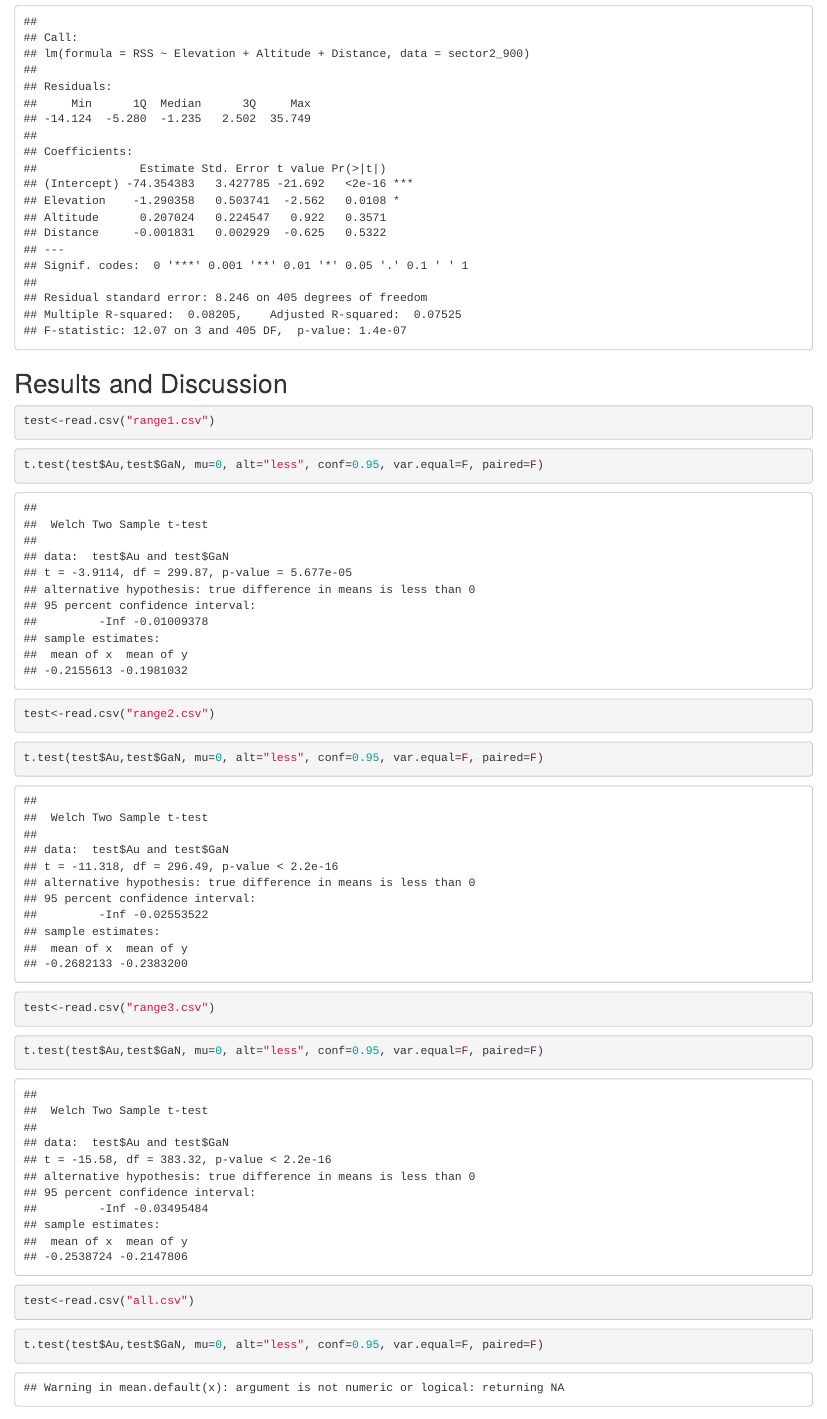
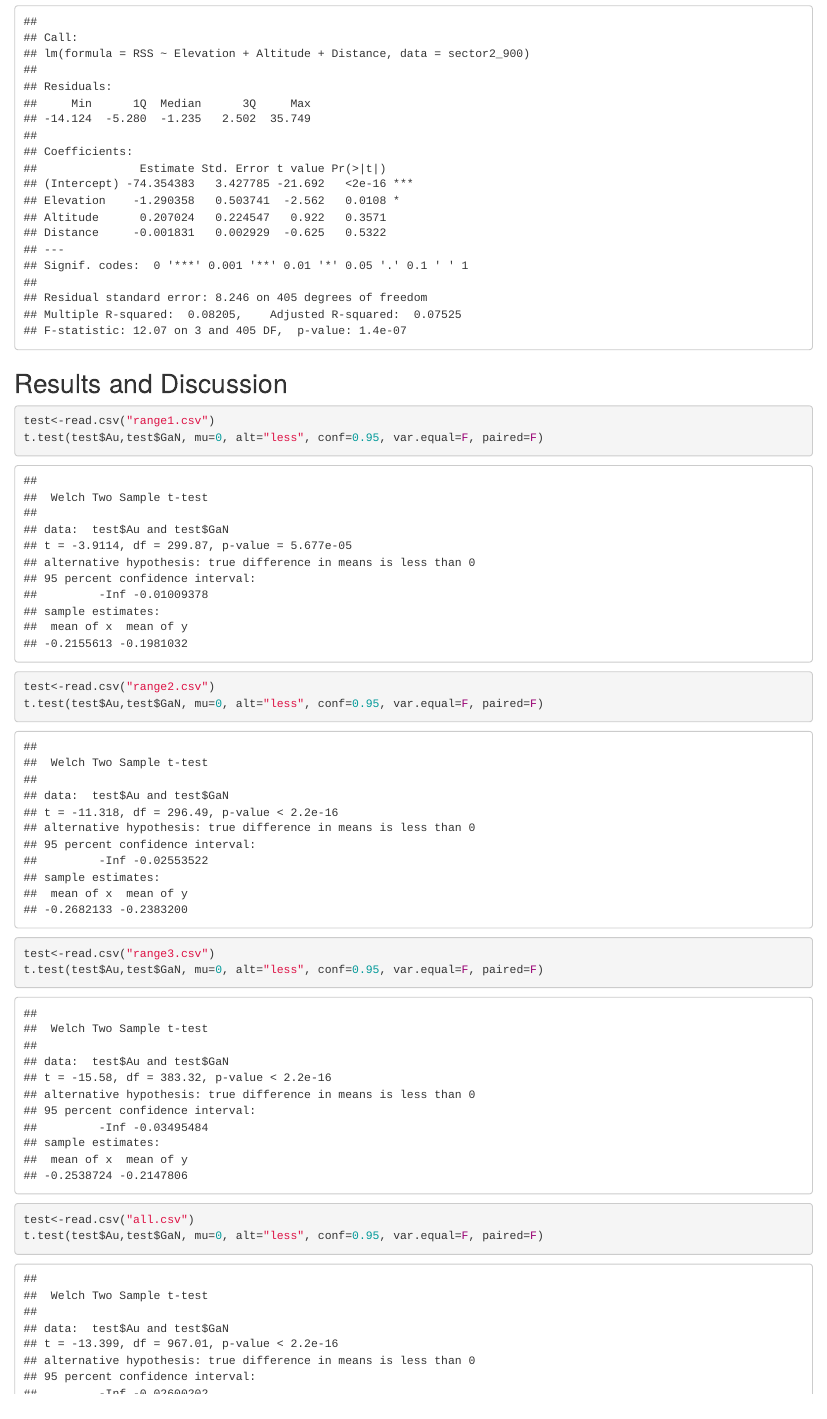
Before and after one commit to j-aika/R-Markdowns, an R Markdown document (Third_R_Markdown/Markdown3.Rmd): the page in a window 1100 px wide, from 960 px down. Rendered offline with R 4.5, knitr and Pandoc, with nearby package versions; some code elsewhere in the file could not run offline.

Commit message:
fixed error

````diff
--- a/Third_R_Markdown/Markdown3.Rmd
+++ b/Third_R_Markdown/Markdown3.Rmd
@@ -32,29 +32,21 @@ summary(model2)
 
 ```{r}
 test<-read.csv("range1.csv")
-```
-```{r}
 t.test(test$Au,test$GaN, mu=0, alt="less", conf=0.95, var.equal=F, paired=F)
 ```
 
 ```{r}
 test<-read.csv("range2.csv")
-```
-```{r}
 t.test(test$Au,test$GaN, mu=0, alt="less", conf=0.95, var.equal=F, paired=F)
 ```
 
 ```{r}
 test<-read.csv("range3.csv")
-```
-```{r}
 t.test(test$Au,test$GaN, mu=0, alt="less", conf=0.95, var.equal=F, paired=F)
 ```
 
 ```{r}
 test<-read.csv("all.csv")
-```
-```{r}
 t.test(test$Au,test$GaN, mu=0, alt="less", conf=0.95, var.equal=F, paired=F)
 ```
 
--- a/Third_R_Markdown/all.csv
+++ b/Third_R_Markdown/all.csv
@@ -1,4 +1,4 @@
-wo,wGaN
+Au,GaN
 -1.92E-01,-1.64E-01
 -1.74E-01,-1.73E-01
 -1.64E-01,-1.54E-01
````
